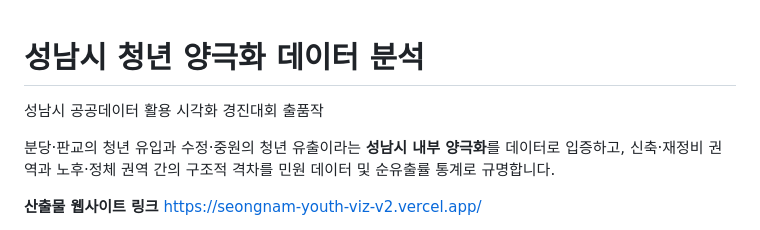
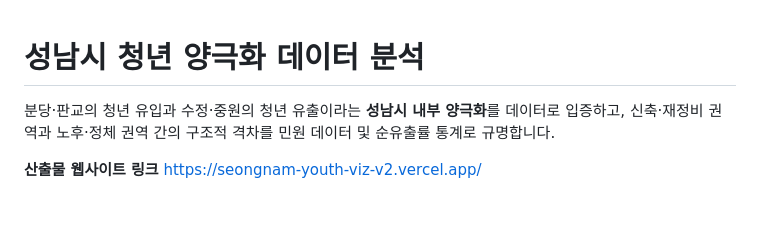
Before and after one commit to yangisu/seongnam-youth-viz, a Markdown page: README.md, the part around the change. GitHub-like rendering; blank space fills up the shorter version.

Commit message:
Update README to remove competition description
Removed introductory text about the competition from the README.

```diff
--- a/README.md
+++ b/README.md
@@ -1,6 +1,4 @@
 # 성남시 청년 양극화 데이터 분석
-
-성남시 공공데이터 활용 시각화 경진대회 출품작
 
 분당·판교의 청년 유입과 수정·중원의 청년 유출이라는 **성남시 내부 양극화**를 데이터로 입증하고, 신축·재정비 권역과 노후·정체 권역 간의 구조적 격차를 민원 데이터 및 순유출률 통계로 규명합니다.
 
```
